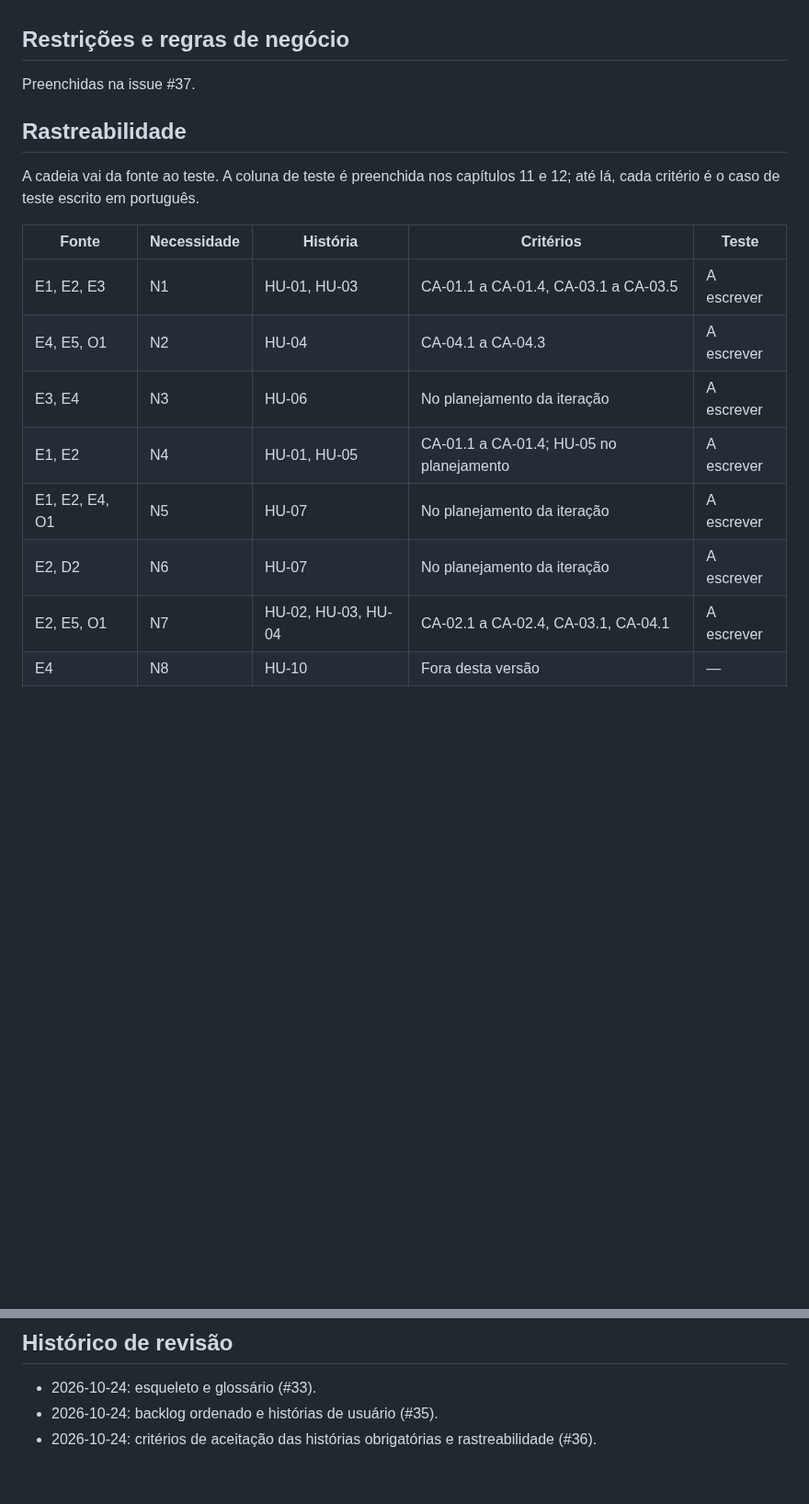
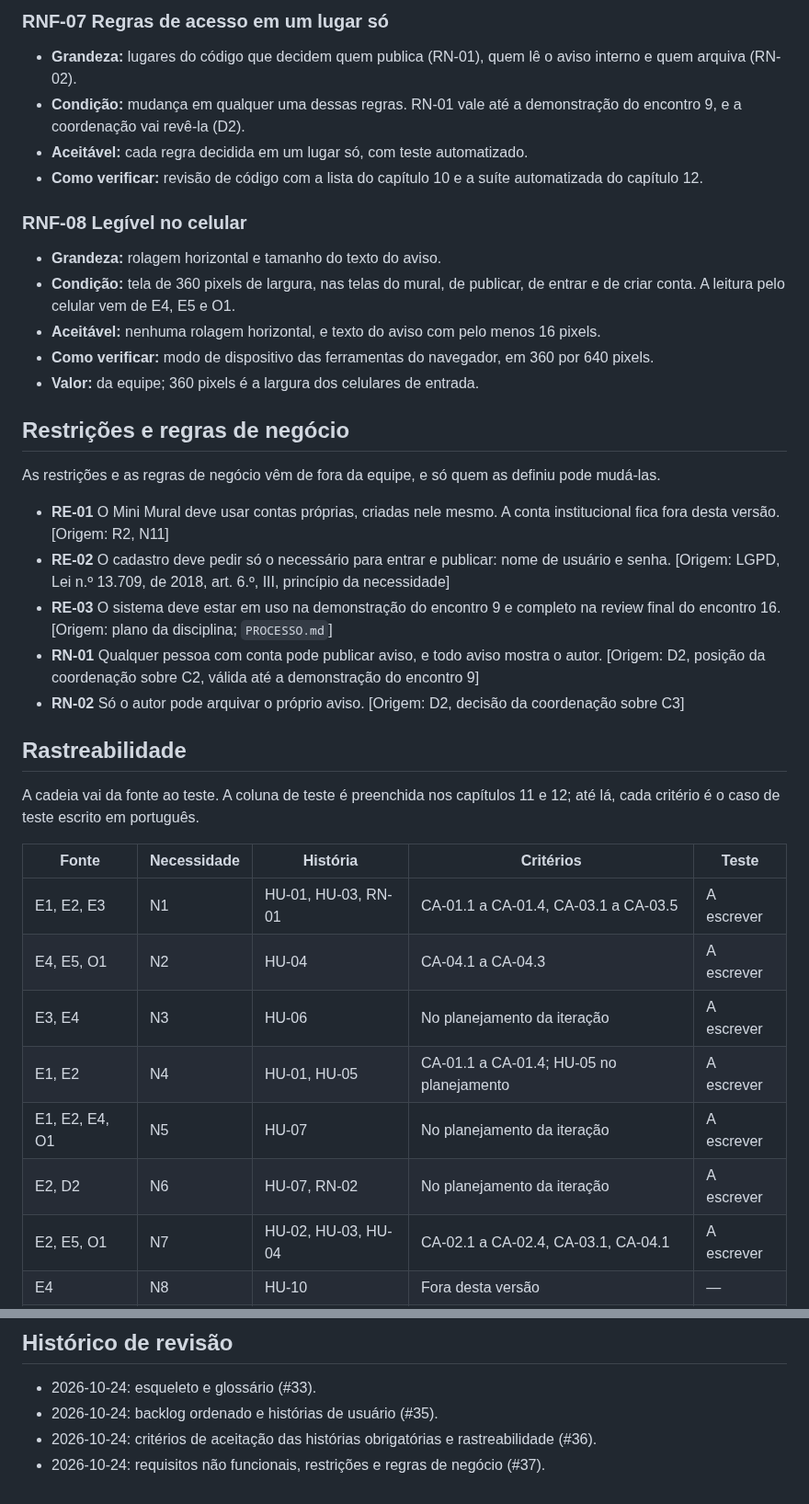
Before and after one commit to jacksongomesbr/uft-cc-es-mini-mural, a Markdown page: REQUISITOS.md, 2 parts joined by grey strips. Shown at 92% size. GitHub-like rendering; blank space fills up the shorter version.

```diff
--- a/REQUISITOS.md
+++ b/REQUISITOS.md
@@ -236,7 +308,42 @@ Preenchidos na issue #37.
+### RNF-07 Regras de acesso em um lugar só
+
+- **Grandeza:** lugares do código que decidem quem publica (RN-01), quem lê o
+  aviso interno e quem arquiva (RN-02).
+- **Condição:** mudança em qualquer uma dessas regras. RN-01 vale até a
+  demonstração do encontro 9, e a coordenação vai revê-la (D2).
+- **Aceitável:** cada regra decidida em um lugar só, com teste automatizado.
+- **Como verificar:** revisão de código com a lista do capítulo 10 e a suíte
+  automatizada do capítulo 12.
+
+### RNF-08 Legível no celular
+
+- **Grandeza:** rolagem horizontal e tamanho do texto do aviso.
+- **Condição:** tela de 360 pixels de largura, nas telas do mural, de publicar,
+  de entrar e de criar conta. A leitura pelo celular vem de E4, E5 e O1.
+- **Aceitável:** nenhuma rolagem horizontal, e texto do aviso com pelo menos
+  16 pixels.
+- **Como verificar:** modo de dispositivo das ferramentas do navegador, em
+  360 por 640 pixels.
+- **Valor:** da equipe; 360 pixels é a largura dos celulares de entrada.
 
 ## Restrições e regras de negócio
 
-Preenchidas na issue #37.
+As restrições e as regras de negócio vêm de fora da equipe, e só quem as
+definiu pode mudá-las.
+
+- **RE-01** O Mini Mural deve usar contas próprias, criadas nele mesmo. A conta
+  institucional fica fora desta versão. [Origem: R2, N11]
+- **RE-02** O cadastro deve pedir só o necessário para entrar e publicar: nome
+  de usuário e senha. [Origem: LGPD, Lei n.º 13.709, de 2018, art. 6.º, III,
+  princípio da necessidade]
+- **RE-03** O sistema deve estar em uso na demonstração do encontro 9 e
+  completo na review final do encontro 16. [Origem: plano da disciplina;
+  `PROCESSO.md`]
+- **RN-01** Qualquer pessoa com conta pode publicar aviso, e todo aviso mostra
+  o autor. [Origem: D2, posição da coordenação sobre C2, válida até a
+  demonstração do encontro 9]
+- **RN-02** Só o autor pode arquivar o próprio aviso. [Origem: D2, decisão da
+  coordenação sobre C3]
 
 ## Rastreabilidade
 
@@ -245,12 +352,12 @@ e 12; até lá, cada critério é o caso de teste escrito em português.
 
 | Fonte | Necessidade | História | Critérios | Teste |
 |---|---|---|---|---|
-| E1, E2, E3 | N1 | HU-01, HU-03 | CA-01.1 a CA-01.4, CA-03.1 a CA-03.5 | A escrever |
+| E1, E2, E3 | N1 | HU-01, HU-03, RN-01 | CA-01.1 a CA-01.4, CA-03.1 a CA-03.5 | A escrever |
 | E4, E5, O1 | N2 | HU-04 | CA-04.1 a CA-04.3 | A escrever |
 | E3, E4 | N3 | HU-06 | No planejamento da iteração | A escrever |
 | E1, E2 | N4 | HU-01, HU-05 | CA-01.1 a CA-01.4; HU-05 no planejamento | A escrever |
 | E1, E2, E4, O1 | N5 | HU-07 | No planejamento da iteração | A escrever |
-| E2, D2 | N6 | HU-07 | No planejamento da iteração | A escrever |
+| E2, D2 | N6 | HU-07, RN-02 | No planejamento da iteração | A escrever |
 | E2, E5, O1 | N7 | HU-02, HU-03, HU-04 | CA-02.1 a CA-02.4, CA-03.1, CA-04.1 | A escrever |
 | E4 | N8 | HU-10 | Fora desta versão | — |
 | E1 | N9 | HU-09 | Fora desta versão | — |
@@ -294,3 +401,4 @@ Preenchidas na issue #40.
 - 2026-10-24: esqueleto e glossário (#33).
 - 2026-10-24: backlog ordenado e histórias de usuário (#35).
 - 2026-10-24: critérios de aceitação das histórias obrigatórias e rastreabilidade (#36).
+- 2026-10-24: requisitos não funcionais, restrições e regras de negócio (#37).
```
Also changed, not shown: other parts of REQUISITOS.md (+73 -1 lines).
